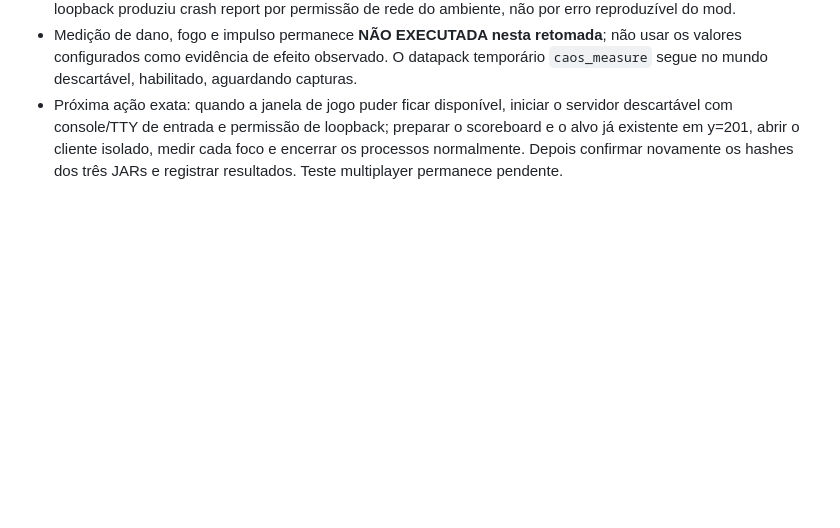
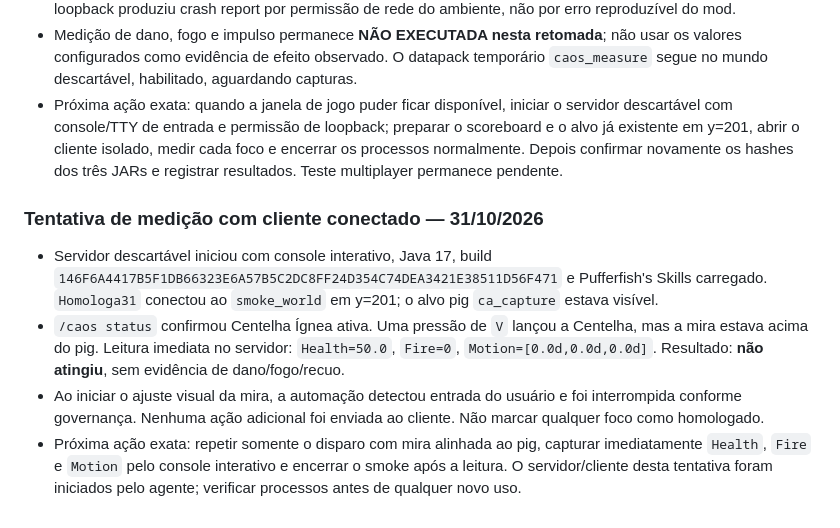
Before and after one commit to yoranreis/modpacknovo, a Markdown page: docs/collaboration/TASKS.md, the part around the change. GitHub-like rendering; blank space fills up the shorter version.

Commit message:
docs: record interrupted focus measurement

```diff
--- a/docs/collaboration/TASKS.md
+++ b/docs/collaboration/TASKS.md
@@ -249,3 +249,9 @@ Este quadro rastreia as tarefas em andamento, disponíveis e concluídas no proj
 - Cliente iniciado nesta tentativa foi fechado. O servidor de PID confirmado na porta descartável `25579` não aceitou encerramento normal e foi finalizado por PID; nenhum processo alheio foi encerrado. Tentativa de servidor sem loopback produziu crash report por permissão de rede do ambiente, não por erro reproduzível do mod.
 - Medição de dano, fogo e impulso permanece **NÃO EXECUTADA nesta retomada**; não usar os valores configurados como evidência de efeito observado. O datapack temporário `caos_measure` segue no mundo descartável, habilitado, aguardando capturas.
 - Próxima ação exata: quando a janela de jogo puder ficar disponível, iniciar o servidor descartável com console/TTY de entrada e permissão de loopback; preparar o scoreboard e o alvo já existente em y=201, abrir o cliente isolado, medir cada foco e encerrar os processos normalmente. Depois confirmar novamente os hashes dos três JARs e registrar resultados. Teste multiplayer permanece pendente.
+
+### Tentativa de medição com cliente conectado — 31/10/2026
+- Servidor descartável iniciou com console interativo, Java 17, build `146F6A4417B5F1DB66323E6A57B5C2DC8FF24D354C74DEA3421E38511D56F471` e Pufferfish's Skills carregado. `Homologa31` conectou ao `smoke_world` em y=201; o alvo pig `ca_capture` estava visível.
+- `/caos status` confirmou Centelha Ígnea ativa. Uma pressão de `V` lançou a Centelha, mas a mira estava acima do pig. Leitura imediata no servidor: `Health=50.0`, `Fire=0`, `Motion=[0.0d,0.0d,0.0d]`. Resultado: **não atingiu**, sem evidência de dano/fogo/recuo.
+- Ao iniciar o ajuste visual da mira, a automação detectou entrada do usuário e foi interrompida conforme governança. Nenhuma ação adicional foi enviada ao cliente. Não marcar qualquer foco como homologado.
+- Próxima ação exata: repetir somente o disparo com mira alinhada ao pig, capturar imediatamente `Health`, `Fire` e `Motion` pelo console interativo e encerrar o smoke após a leitura. O servidor/cliente desta tentativa foram iniciados pelo agente; verificar processos antes de qualquer novo uso.
```
